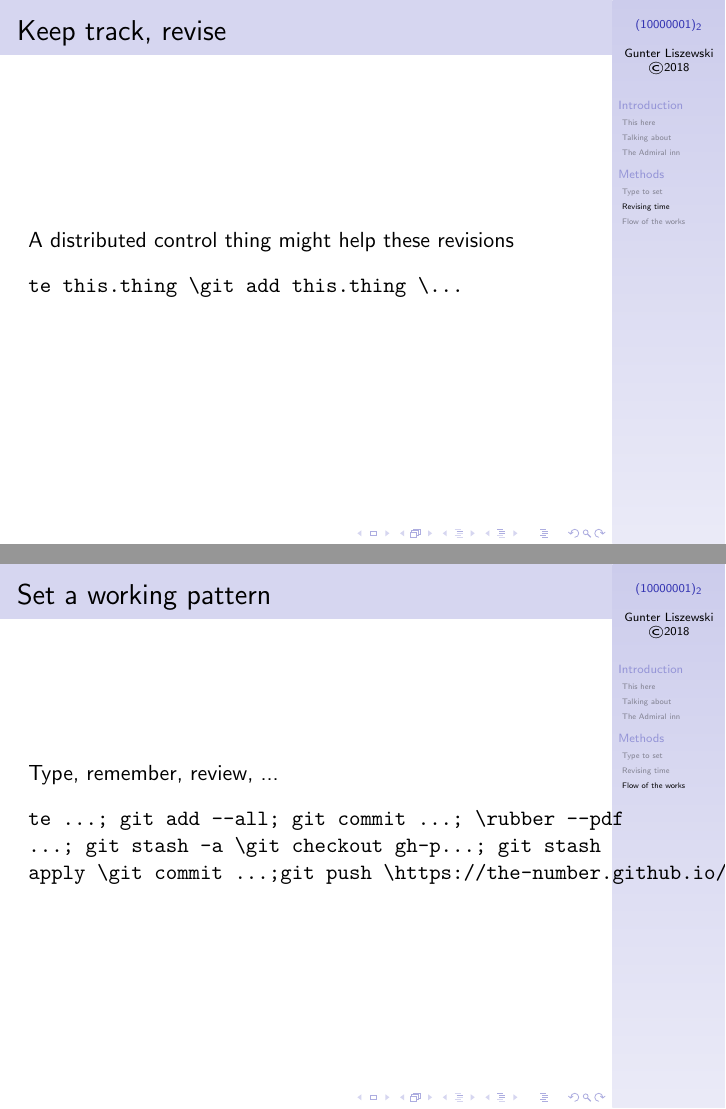
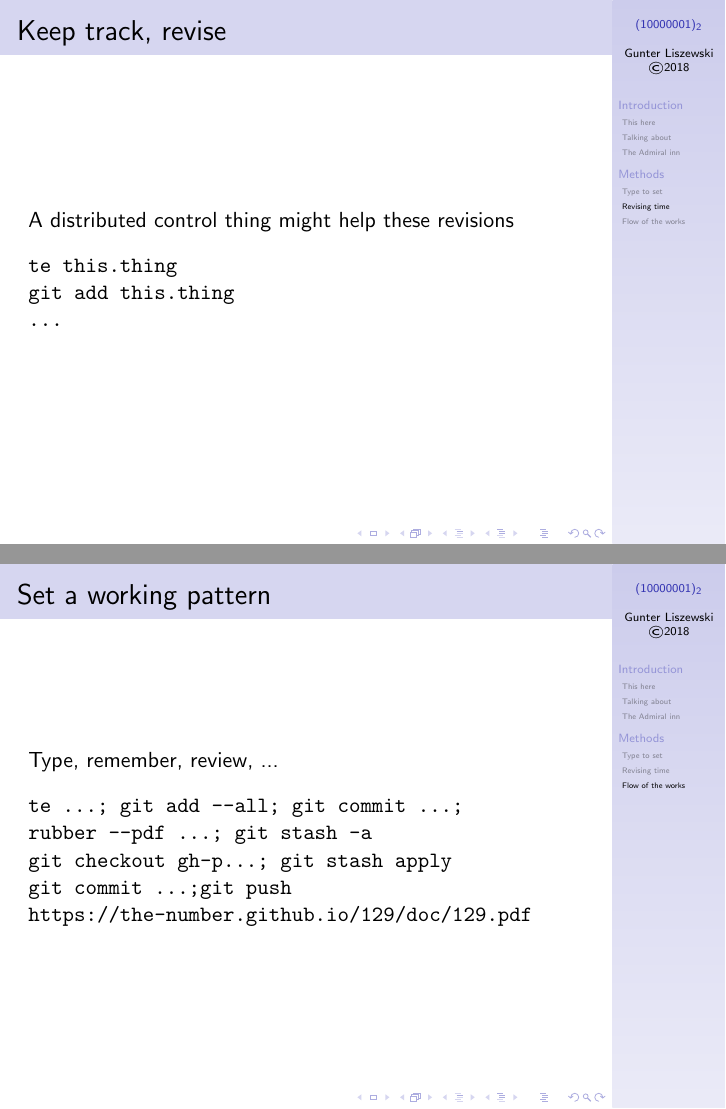
Before and after one commit to the-number/129, LaTeX slides (doc/129.tex): pages 12 and 13 of 13, joined at a grey line. Compiled offline with pdfLaTeX.

Commit message:
doc: correct an understanding
Signed-off-by: Gunter Liszewski <gunter@m2.bteco.ltd.uk>

```diff
--- a/doc/129.tex
+++ b/doc/129.tex
@@ -84,8 +84,10 @@ sets as ${2(2+1)(2\times2+1)\over 6}$, or in concrete $2\times3\times5\over6$, o
   \frametitle{Keep track, revise}
     A distributed control thing might help these revisions
     \semiverbatim{
-       te this.thing \\
-       git add this.thing \\
+       te this.thing
+
+       git add this.thing
+
         ...
     }
 \end{frame}
@@ -96,10 +98,14 @@ sets as ${2(2+1)(2\times2+1)\over 6}$, or in concrete $2\times3\times5\over6$, o
   \frametitle{Set a working pattern}
     Type, remember, review, ...
     \semiverbatim{
-       te ...; git add --all; git commit ...; \\
-       rubber --pdf ...; git stash -a \\
-       git checkout gh-p...; git stash apply \\
-       git commit ...;git push \\
+       te ...; git add --all; git commit ...;
+
+       rubber --pdf ...; git stash -a
+
+       git checkout gh-p...; git stash apply
+
+       git commit ...;git push
+
        https://the-number.github.io/129/doc/129.pdf
     }
 \end{frame}
```
